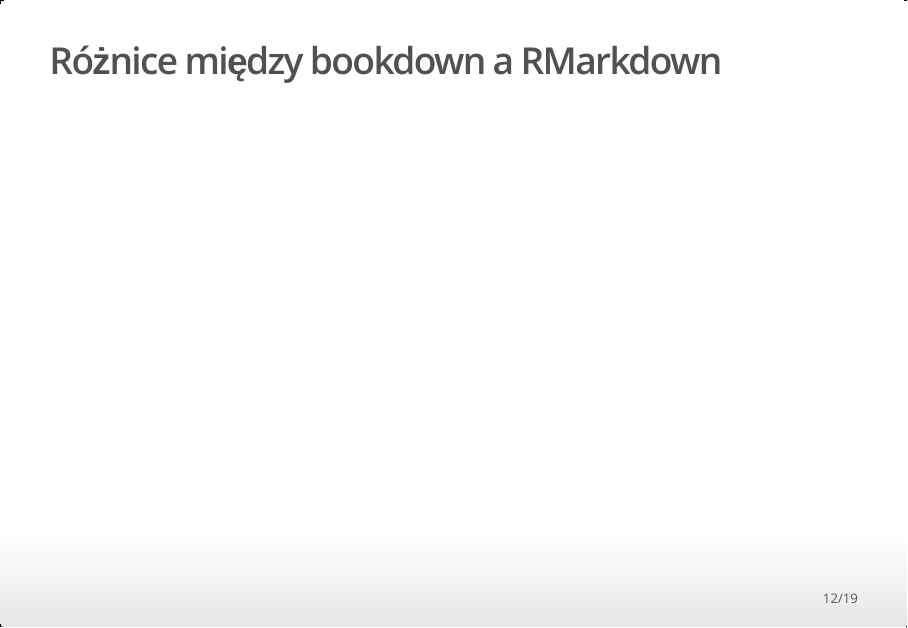
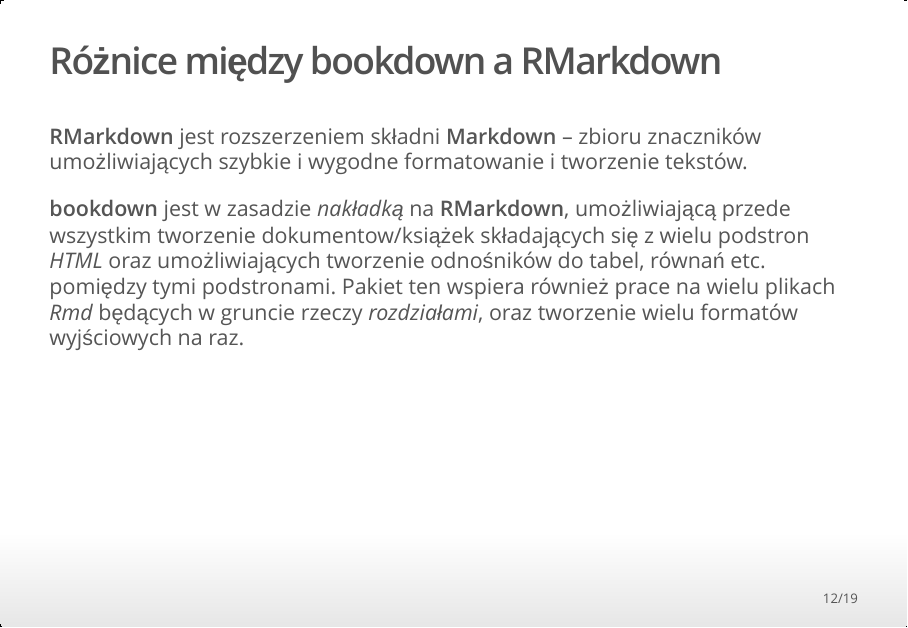
Before and after one commit to mczyzj/PazuR_bookdown, an R Markdown document (bookdown_history.Rmd): page 12 of 19. The pictures show the output file bookdown_history.html that the author committed with the source, opened offline.

Commit message:
rmarkdown bookdown differences

```diff
--- a/bookdown_history.Rmd
+++ b/bookdown_history.Rmd
@@ -64,3 +64,6 @@
 
 ## Różnice między **bookdown** a **RMarkdown**
 
+**RMarkdown** jest rozszerzeniem składni **Markdown** -- zbioru znaczników umożliwiających szybkie i wygodne formatowanie i tworzenie tekstów.
+
+**bookdown** jest w zasadzie *nakładką* na **RMarkdown**, umożliwiającą przede wszystkim tworzenie dokumentow/książek składających się z wielu podstron *HTML* oraz umożliwiających tworzenie odnośników do tabel, równań etc. pomiędzy tymi podstronami. Pakiet ten wspiera również prace na wielu plikach *Rmd* będących w gruncie rzeczy *rozdziałami*, oraz tworzenie wielu formatów wyjściowych na raz.
```
Also changed, not shown: bookdown_history.html, bookdown_history.Rmd (5 more changed lines).
